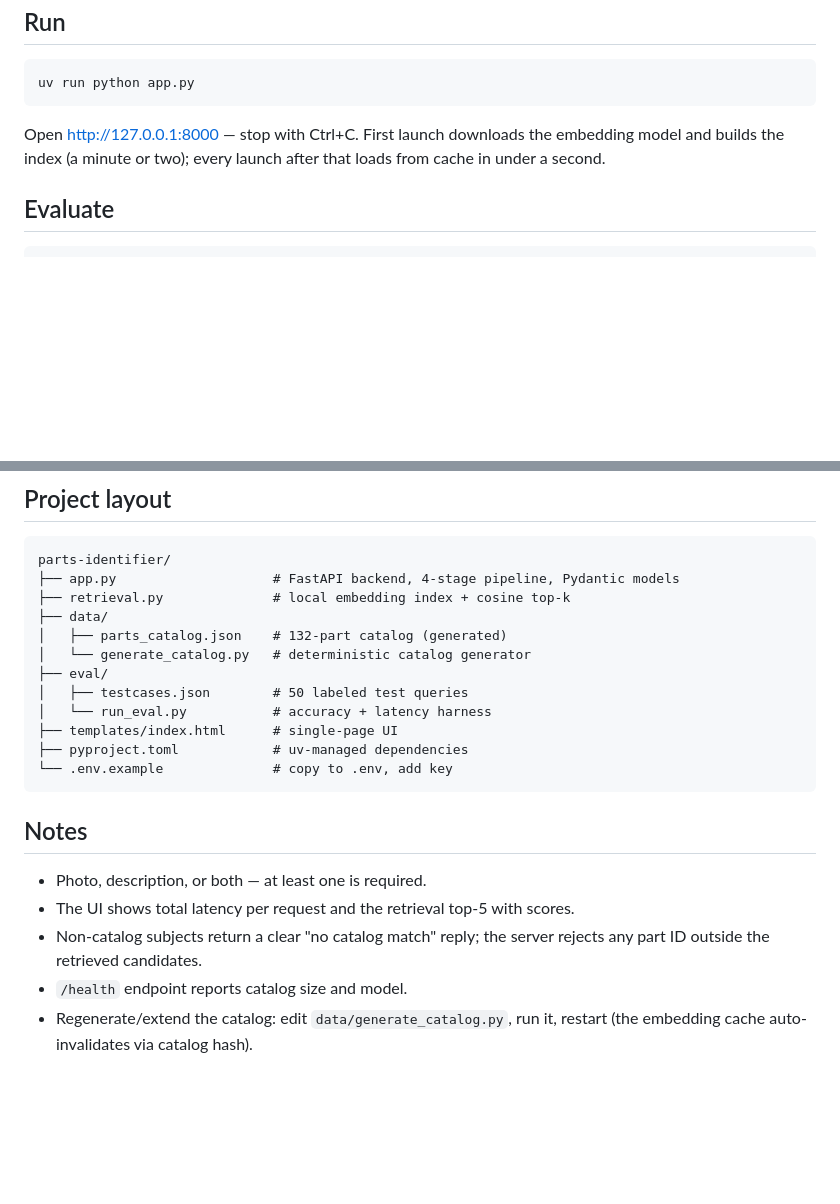
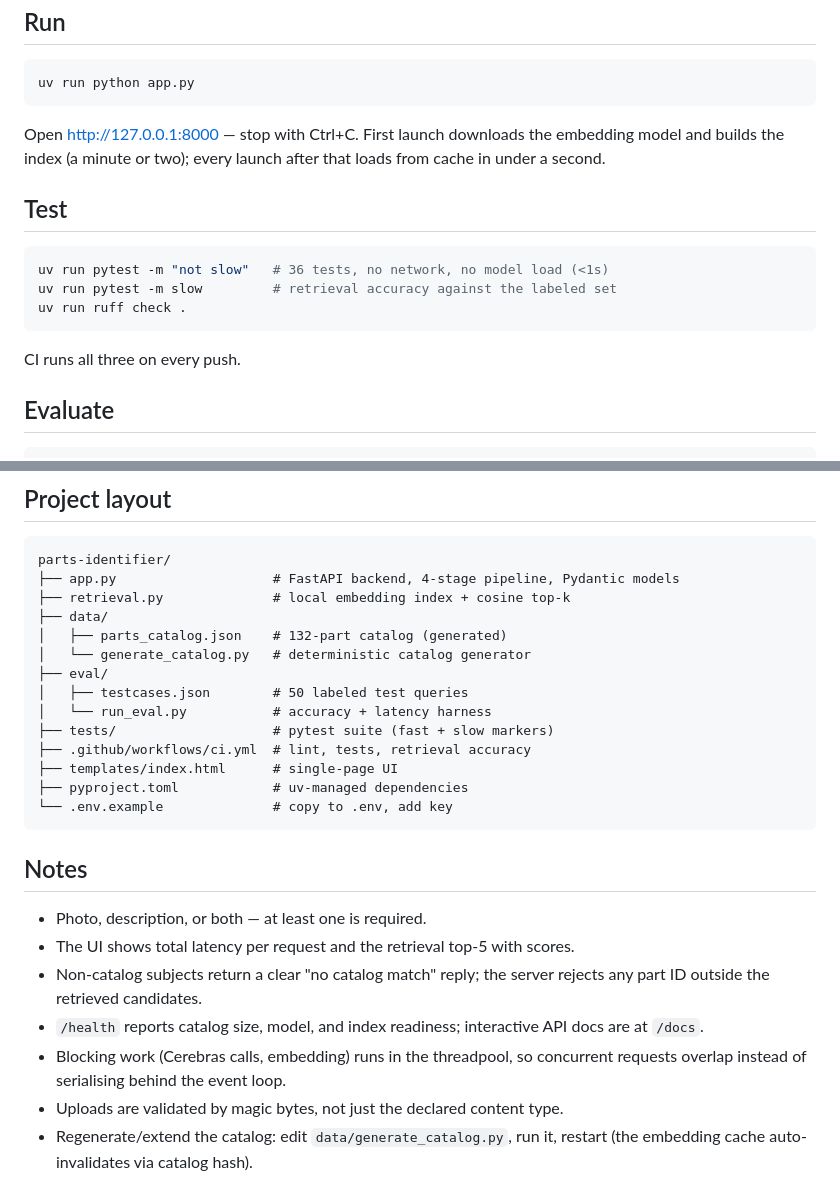
Before and after one commit to Abtaal2003/parts-identifier, a Markdown page: README.md, 2 parts joined by grey strips. Rendered like a GitHub page; blank space fills up the shorter version.

````diff
--- a/README.md
+++ b/README.md
@@ -61,6 +63,14 @@ Open http://127.0.0.1:8000 — stop with Ctrl+C.
 First launch downloads the embedding model and builds the index (a minute or
 two); every launch after that loads from cache in under a second.
 
+## Test
+```bash
+uv run pytest -m "not slow"   # 36 tests, no network, no model load (<1s)
+uv run pytest -m slow         # retrieval accuracy against the labeled set
+uv run ruff check .
+```
+CI runs all three on every push.
+
 ## Evaluate
 ```bash
 uv run python eval/run_eval.py           # retrieval accuracy, free, no API
@@ -81,6 +91,8 @@ parts-identifier/
 ├── eval/
 │   ├── testcases.json        # 50 labeled test queries
 │   └── run_eval.py           # accuracy + latency harness
+├── tests/                    # pytest suite (fast + slow markers)
+├── .github/workflows/ci.yml  # lint, tests, retrieval accuracy
 ├── templates/index.html      # single-page UI
 ├── pyproject.toml            # uv-managed dependencies
 └── .env.example              # copy to .env, add key
@@ -91,6 +103,10 @@ parts-identifier/
 - The UI shows total latency per request and the retrieval top-5 with scores.
 - Non-catalog subjects return a clear "no catalog match" reply; the server
   rejects any part ID outside the retrieved candidates.
-- `/health` endpoint reports catalog size and model.
+- `/health` reports catalog size, model, and index readiness; interactive
+  API docs are at `/docs`.
+- Blocking work (Cerebras calls, embedding) runs in the threadpool, so
+  concurrent requests overlap instead of serialising behind the event loop.
+- Uploads are validated by magic bytes, not just the declared content type.
 - Regenerate/extend the catalog: edit `data/generate_catalog.py`, run it,
   restart (the embedding cache auto-invalidates via catalog hash).
````
Also changed, not shown: other parts of README.md (+2 -0 lines).
